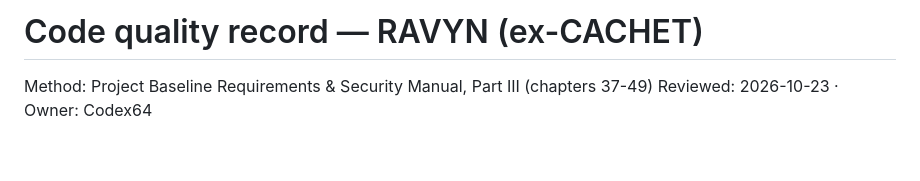
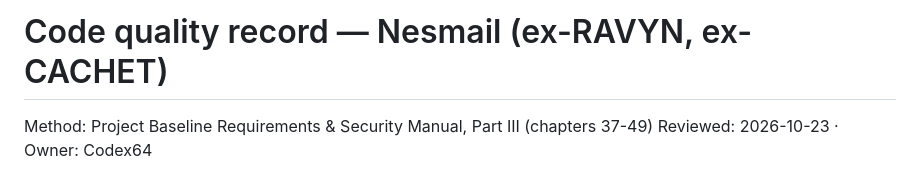
Before and after one commit to Nesaris/Nesmail, a Markdown page: NO-VIBE.md, the part around the change. Drawn GitHub-style; blank space fills up the shorter version.

```diff
--- a/NO-VIBE.md
+++ b/NO-VIBE.md
@@ -1,4 +1,4 @@
-# Code quality record — RAVYN (ex-CACHET)
+# Code quality record — Nesmail (ex-RAVYN, ex-CACHET)
 
 Method: Project Baseline Requirements & Security Manual, Part III (chapters 37-49)
 Reviewed: 2026-10-23   ·   Owner: Codex64
```
Also changed, not shown: SECURITY.md (+1 -1 lines).
